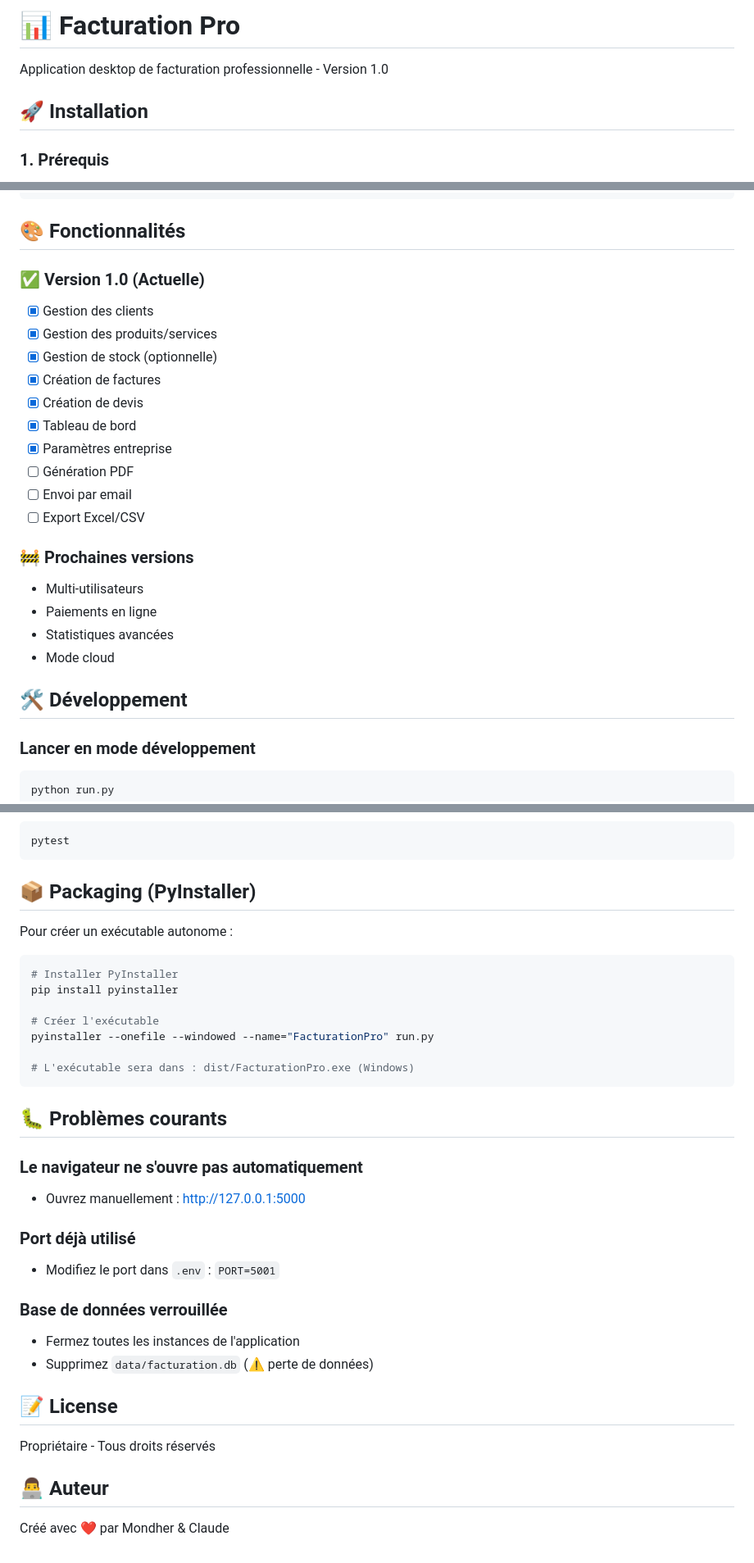
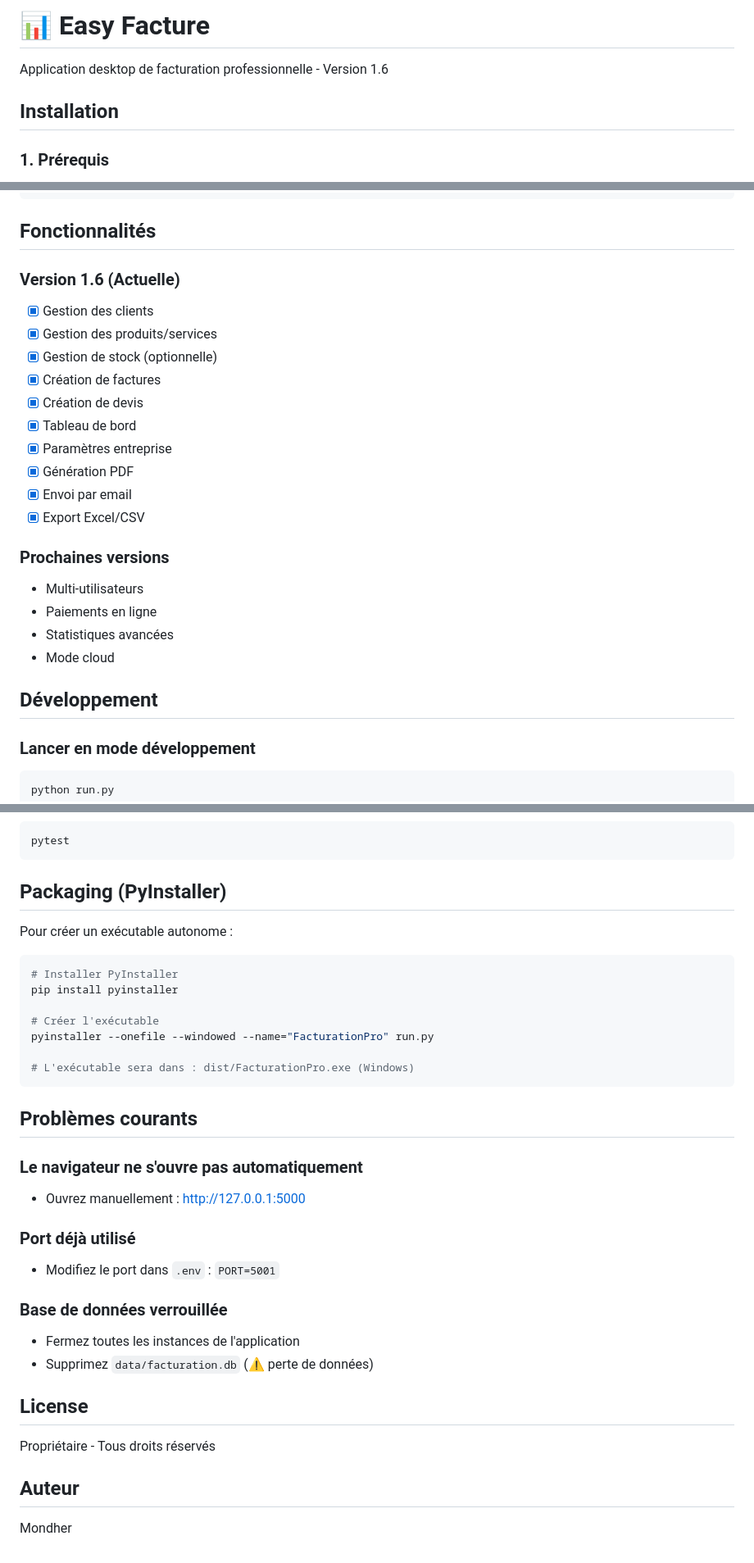
Before and after one commit to adoudi-mondher/facturation-pro, a Markdown page: README.md, 3 parts joined by grey strips. Shown at 82% size. GitHub-like rendering.

Commit message:
Update README for version 1.6 changes Updated application version from 1.0 to 1.6 and modified various sections to reflect the changes.

````diff
--- a/README.md
+++ b/README.md
@@ -1,8 +1,8 @@
-# 📊 Facturation Pro
+# 📊 Easy Facture
 
-Application desktop de facturation professionnelle - Version 1.0
+Application desktop de facturation professionnelle - Version 1.6
 
-## 🚀 Installation
+## Installation
 
 ### 1. Prérequis
 - Python 3.11 ou supérieur
@@ -70,9 +70,9 @@ facturation-app/
     └── uploads/           # Fichiers uploadés
 ```
 
-## 🎨 Fonctionnalités
+## Fonctionnalités
 
-### ✅ Version 1.0 (Actuelle)
+### Version 1.6 (Actuelle)
 - [x] Gestion des clients
 - [x] Gestion des produits/services
 - [x] Gestion de stock (optionnelle)
@@ -80,17 +80,17 @@ facturation-app/
 - [x] Création de devis
 - [x] Tableau de bord
 - [x] Paramètres entreprise
-- [ ] Génération PDF
-- [ ] Envoi par email
-- [ ] Export Excel/CSV
+- [x] Génération PDF
+- [x] Envoi par email
+- [x] Export Excel/CSV
 
-### 🚧 Prochaines versions
+### Prochaines versions
 - Multi-utilisateurs
 - Paiements en ligne
 - Statistiques avancées
 - Mode cloud
 
-## 🛠️ Développement
+## Développement
 
 ### Lancer en mode développement
 ```bash
@@ -108,7 +108,7 @@ flask db upgrade
 pytest
 ```
 
-## 📦 Packaging (PyInstaller)
+## Packaging (PyInstaller)
 
 Pour créer un exécutable autonome :
 
@@ -122,7 +122,7 @@ pyinstaller --onefile --windowed --name="FacturationPro" run.py
 # L'exécutable sera dans : dist/FacturationPro.exe (Windows)
 ```
 
-## 🐛 Problèmes courants
+## Problèmes courants
 
 ### Le navigateur ne s'ouvre pas automatiquement
 - Ouvrez manuellement : http://127.0.0.1:5000
@@ -134,10 +134,10 @@ pyinstaller --onefile --windowed --name="FacturationPro" run.py
 - Fermez toutes les instances de l'application
 - Supprimez `data/facturation.db` (⚠️ perte de données)
 
-## 📝 License
+## License
 
 Propriétaire - Tous droits réservés
 
-## 👨‍💻 Auteur
+## Auteur
 
-Créé avec ❤️ par Mondher & Claude
+Mondher
````
Also changed, not shown: other parts of README.md (+2 -2 lines).
